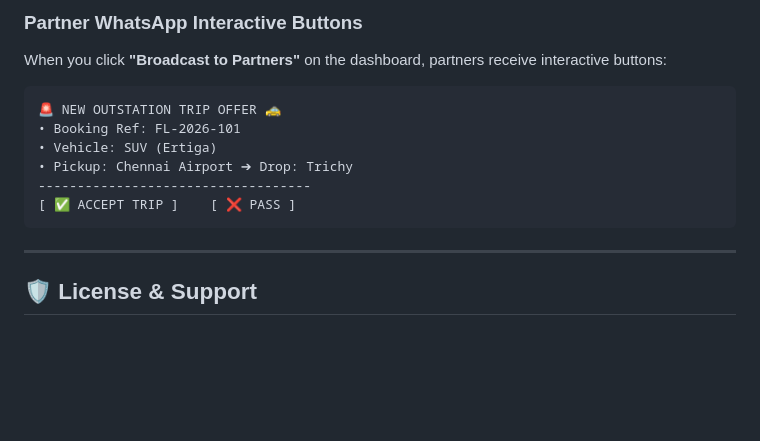
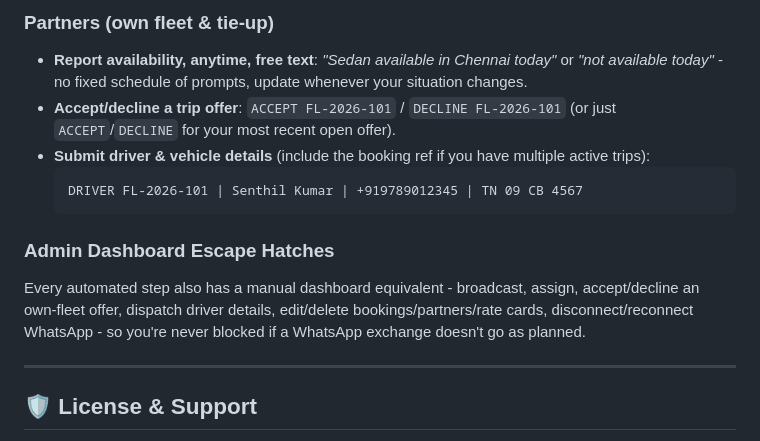
Before and after one commit to ashok-hariharan/FlyingEagle, a Markdown page: README.md, the part around one of its changes. GitHub-like rendering; blank space fills up the shorter version.

````diff
--- a/README.md
+++ b/README.md
@@ -111,14 +135,14 @@ _(Excludes Toll, Parking & State Permitting Charges)_
 
-### Partner WhatsApp Interactive Buttons
-When you click **"Broadcast to Partners"** on the dashboard, partners receive interactive buttons:
-```
-🚨 NEW OUTSTATION TRIP OFFER 🚕
-• Booking Ref: FL-2026-101
-• Vehicle: SUV (Ertiga)
-• Pickup: Chennai Airport ➔ Drop: Trichy
------------------------------------
-[ ✅ ACCEPT TRIP ]    [ ❌ PASS ]
-```
+### Partners (own fleet & tie-up)
+- **Report availability, anytime, free text**: *"Sedan available in Chennai today"* or *"not available today"* - no fixed schedule of prompts, update whenever your situation changes.
+- **Accept/decline a trip offer**: `ACCEPT FL-2026-101` / `DECLINE FL-2026-101` (or just `ACCEPT`/`DECLINE` for your most recent open offer).
+- **Submit driver & vehicle details** (include the booking ref if you have multiple active trips):
+  ```
+  DRIVER FL-2026-101 | Senthil Kumar | +919789012345 | TN 09 CB 4567
+  ```
+
+### Admin Dashboard Escape Hatches
+Every automated step also has a manual dashboard equivalent - broadcast, assign, accept/decline an own-fleet offer, dispatch driver details, edit/delete bookings/partners/rate cards, disconnect/reconnect WhatsApp - so you're never blocked if a WhatsApp exchange doesn't go as planned.
 
 ---
 
````
Also changed, not shown: other parts of README.md (+78 -54 lines).
